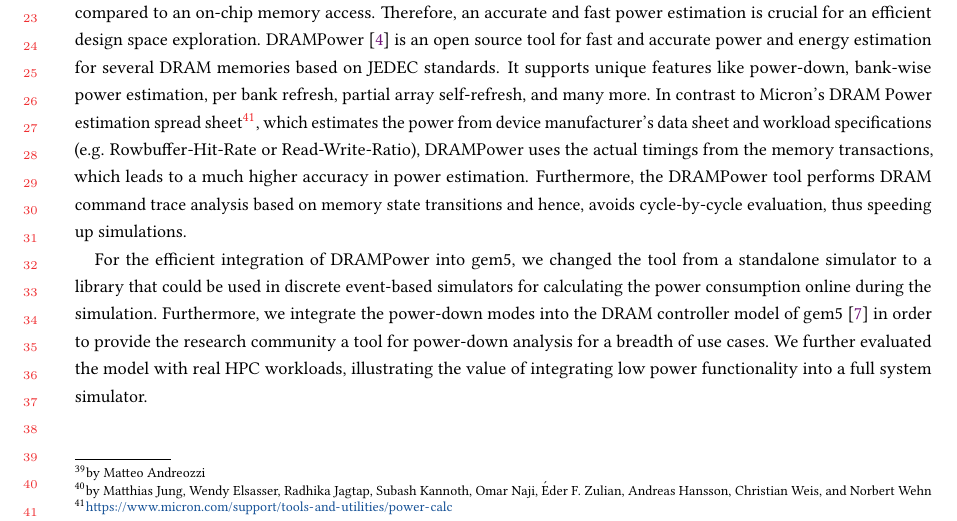
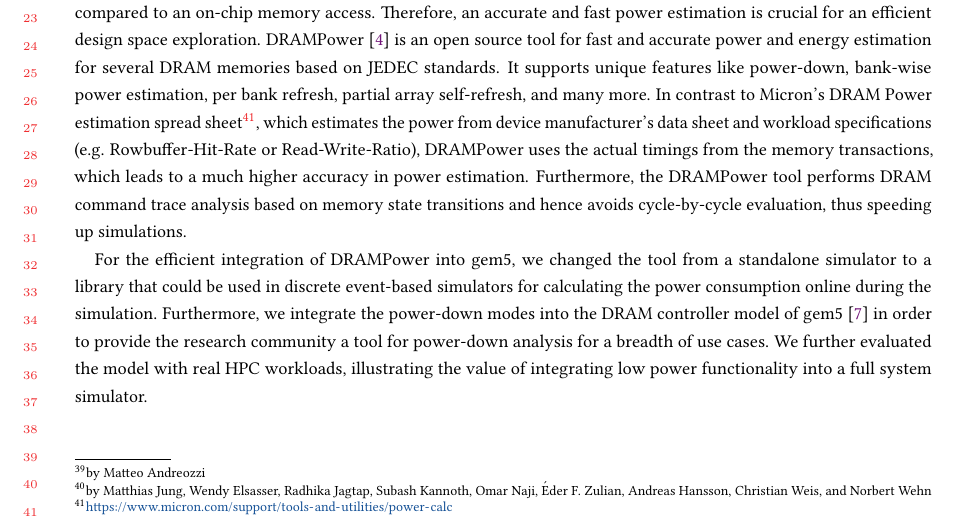
Before and after one commit to darchr/gem5-20-paper, a LaTeX paper (main.tex, which reads changes/flexible-dram-controller.tex): part of page 15 of 21, cut so that both start at the same text. Compiled offline with pdfLaTeX.

Commit message:
Remove improper comma

```diff
--- a/changes/flexible-dram-controller.tex
+++ b/changes/flexible-dram-controller.tex
@@ -49,7 +49,7 @@ Therefore, an accurate and fast power estimation is crucial for an efficient des
 DRAMPower~\cite{kargoo_14} is an open source tool for fast and accurate power and energy estimation for several DRAM memories based on JEDEC standards.
 It supports unique features like power-down, bank-wise power estimation, per bank refresh, partial array self-refresh, and many more.
 In contrast to Micron’s DRAM Power estimation spread sheet\footnote{\url{https://www.micron.com/support/tools-and-utilities/power-calc}}, which estimates the power from device manufacturer’s data sheet and workload specifications (e.g. Rowbuffer-Hit-Rate or Read-Write-Ratio), DRAMPower uses the actual timings from the memory transactions, which leads to a much higher accuracy in power estimation.
-Furthermore, the DRAMPower tool performs DRAM command trace analysis based on memory state transitions and hence, avoids cycle-by-cycle evaluation, thus speeding up simulations.
+Furthermore, the DRAMPower tool performs DRAM command trace analysis based on memory state transitions and hence avoids cycle-by-cycle evaluation, thus speeding up simulations.
 
 For the efficient integration of DRAMPower into gem5, we changed the tool from a standalone simulator to a library that could be used in discrete event-based simulators for calculating the power consumption online during the simulation.
 Furthermore, we integrate the power-down modes into the DRAM controller model of gem5~\cite{jagjun_17} in order to provide the research community a tool for power-down analysis for a breadth of use cases. We further evaluated the model with real HPC workloads, illustrating the value of integrating low power functionality into a full system simulator.
```
